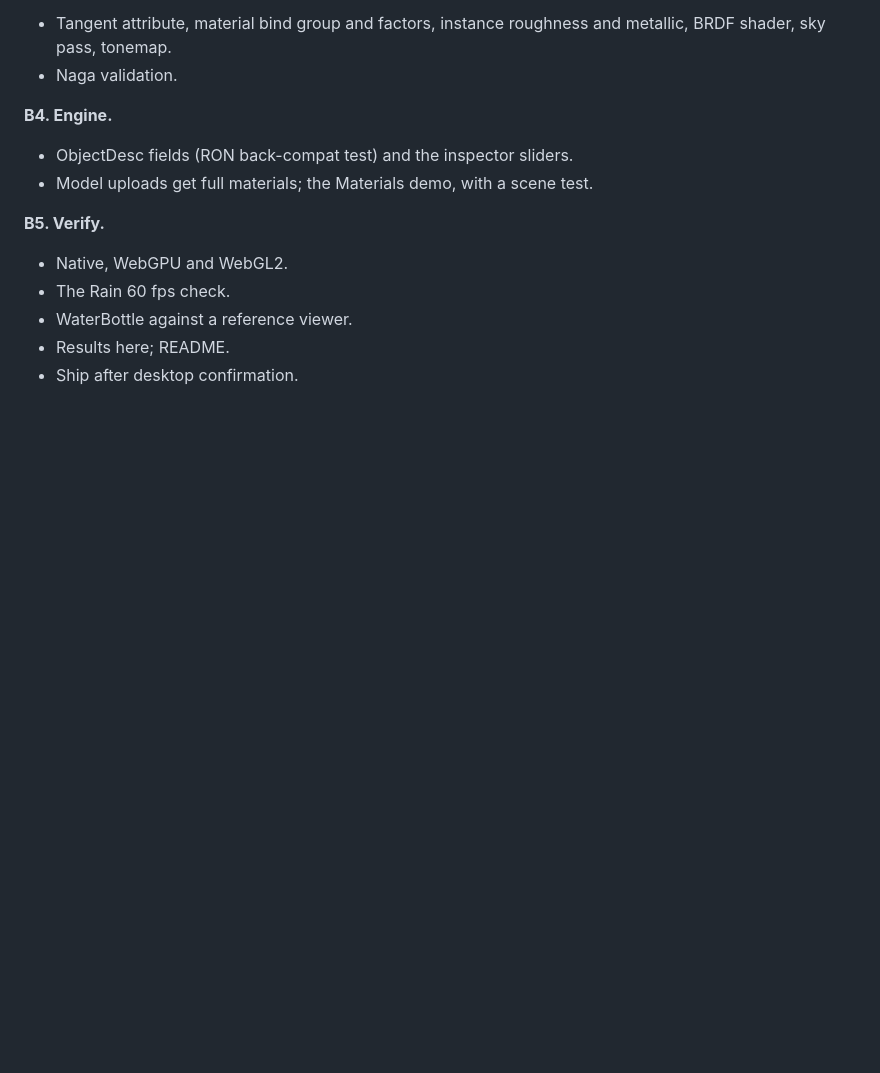
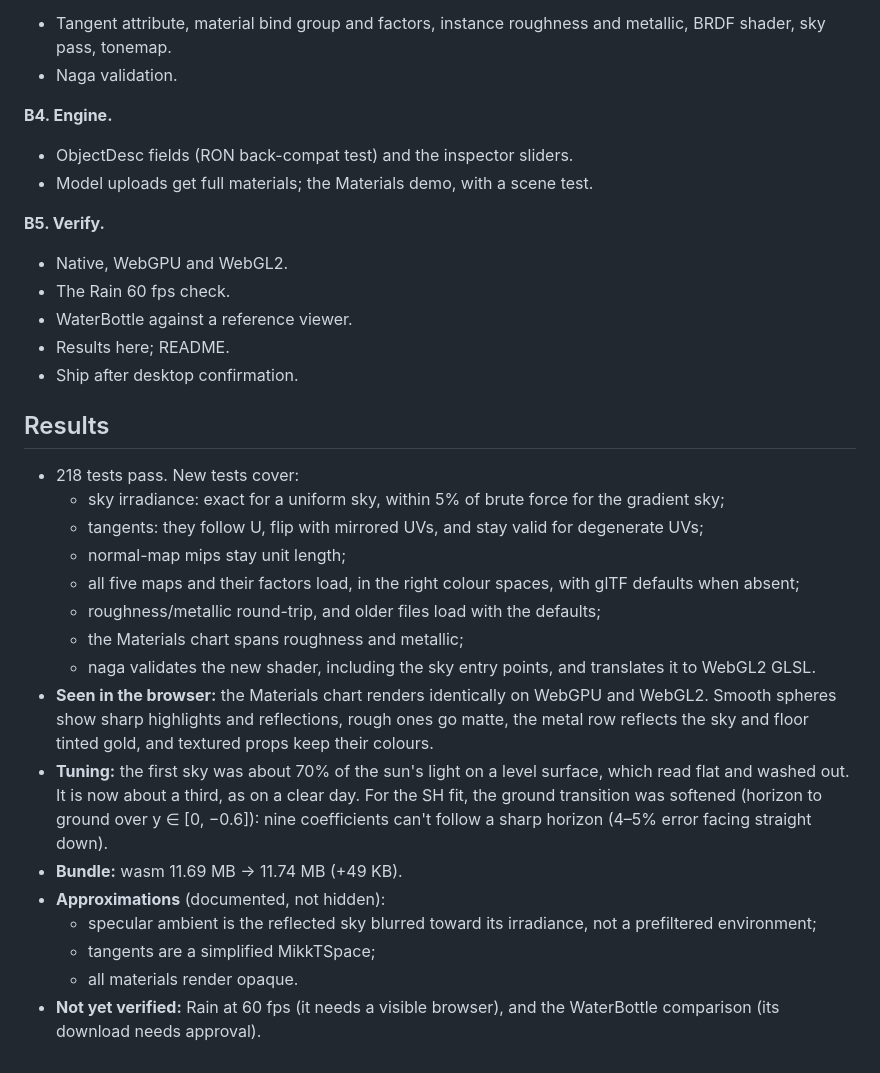
Before and after one commit to josh-W42/impulse, a Markdown page: docs/plans/2026-09-26-m9b-pbr.md, the part around the change. GitHub-like rendering; blank space fills up the shorter version.

Commit message:
docs: M9b results so far

```diff
--- a/docs/plans/2026-09-26-m9b-pbr.md
+++ b/docs/plans/2026-09-26-m9b-pbr.md
@@ -82,3 +82,35 @@ committed. Download only after approval.
 - WaterBottle against a reference viewer.
 - Results here; README.
 - Ship after desktop confirmation.
+
+## Results
+
+- 218 tests pass. New tests cover:
+  - sky irradiance: exact for a uniform sky, within 5% of brute force for the
+    gradient sky;
+  - tangents: they follow U, flip with mirrored UVs, and stay valid for
+    degenerate UVs;
+  - normal-map mips stay unit length;
+  - all five maps and their factors load, in the right colour spaces, with
+    glTF defaults when absent;
+  - roughness/metallic round-trip, and older files load with the defaults;
+  - the Materials chart spans roughness and metallic;
+  - naga validates the new shader, including the sky entry points, and
+    translates it to WebGL2 GLSL.
+- **Seen in the browser:** the Materials chart renders identically on WebGPU
+  and WebGL2. Smooth spheres show sharp highlights and reflections, rough ones
+  go matte, the metal row reflects the sky and floor tinted gold, and textured
+  props keep their colours.
+- **Tuning:** the first sky was about 70% of the sun's light on a level
+  surface, which read flat and washed out. It is now about a third, as on a
+  clear day. For the SH fit, the ground transition was softened (horizon to
+  ground over y ∈ [0, −0.6]): nine coefficients can't follow a sharp horizon
+  (4–5% error facing straight down).
+- **Bundle:** wasm 11.69 MB → 11.74 MB (+49 KB).
+- **Approximations** (documented, not hidden):
+  - specular ambient is the reflected sky blurred toward its irradiance, not a
+    prefiltered environment;
+  - tangents are a simplified MikkTSpace;
+  - all materials render opaque.
+- **Not yet verified:** Rain at 60 fps (it needs a visible browser), and the
+  WaterBottle comparison (its download needs approval).
```
